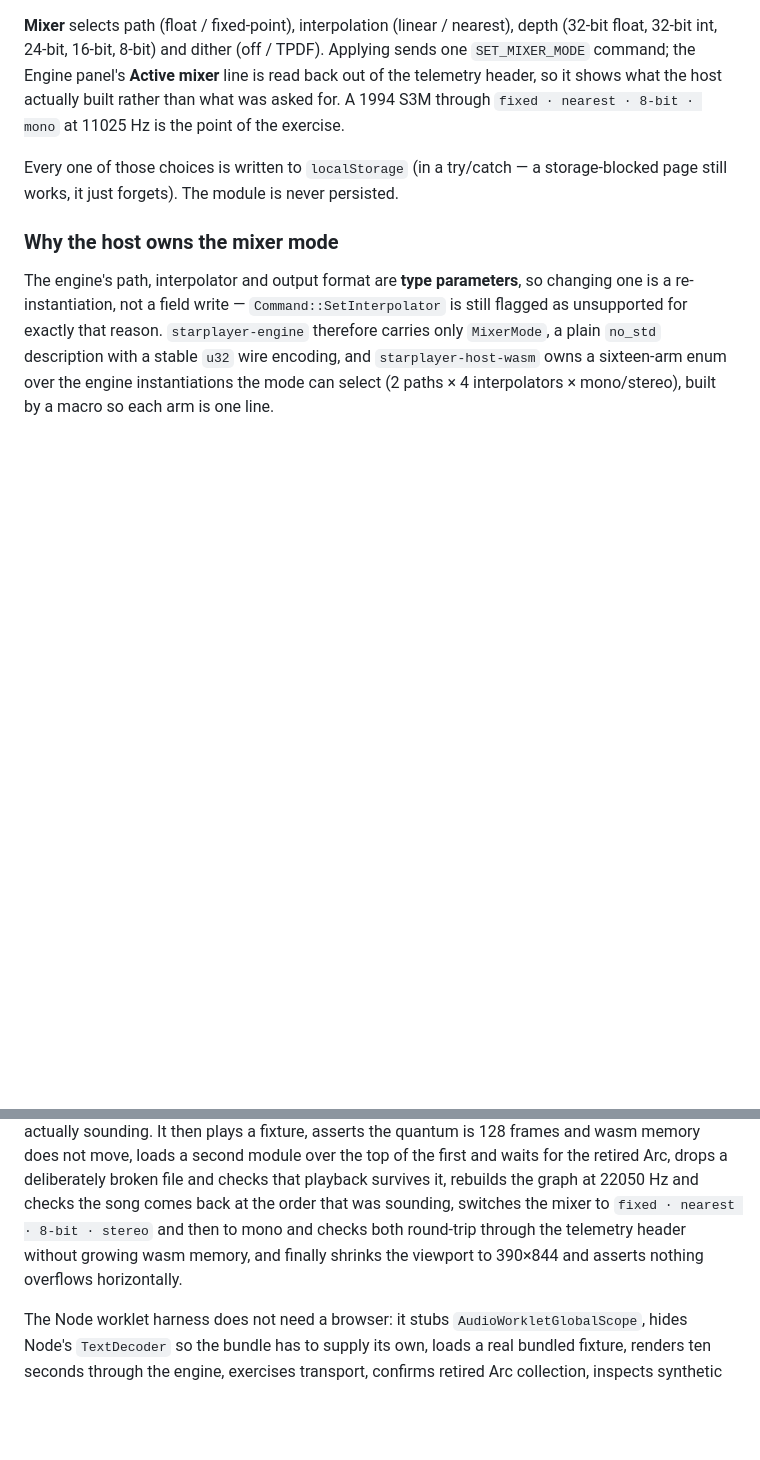
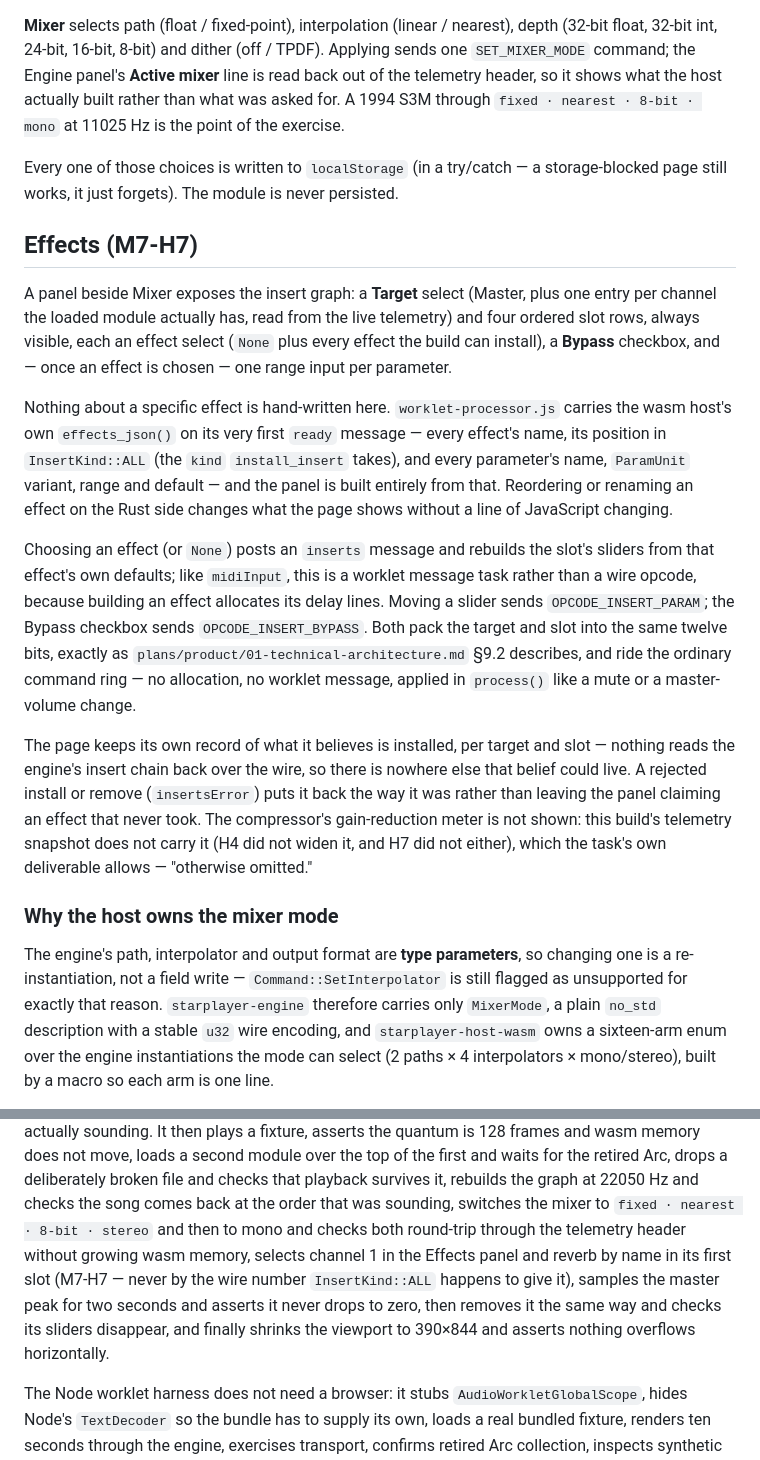
Before and after one commit to scottmcnab/starplayer, a Markdown page: apps/starplayer-web/README.md, 2 parts joined by grey strips. Rendered like a GitHub page; blank space fills up the shorter version.

Commit message:
docs: apps/starplayer-web/README.md's Effects panel section

```diff
--- a/apps/starplayer-web/README.md
+++ b/apps/starplayer-web/README.md
@@ -167,6 +167,37 @@ exercise.
 Every one of those choices is written to `localStorage` (in a try/catch — a
 storage-blocked page still works, it just forgets). The module is never persisted.
 
+## Effects (M7-H7)
+
+A panel beside Mixer exposes the insert graph: a **Target** select (Master, plus one entry
+per channel the loaded module actually has, read from the live telemetry) and four ordered
+slot rows, always visible, each an effect select (`None` plus every effect the build can
+install), a **Bypass** checkbox, and — once an effect is chosen — one range input per
+parameter.
+
+Nothing about a specific effect is hand-written here. `worklet-processor.js` carries the
+wasm host's own `effects_json()` on its very first `ready` message — every effect's name,
+its position in `InsertKind::ALL` (the `kind` `install_insert` takes), and every
+parameter's name, `ParamUnit` variant, range and default — and the panel is built entirely
+from that. Reordering or renaming an effect on the Rust side changes what the page shows
+without a line of JavaScript changing.
+
+Choosing an effect (or `None`) posts an `inserts` message and rebuilds the slot's sliders
+from that effect's own defaults; like `midiInput`, this is a worklet message task rather
+than a wire opcode, because building an effect allocates its delay lines. Moving a slider
+sends `OPCODE_INSERT_PARAM`; the Bypass checkbox sends `OPCODE_INSERT_BYPASS`. Both pack
+the target and slot into the same twelve bits, exactly as `plans/product/01-technical-architecture.md`
+§9.2 describes, and ride the ordinary command ring — no allocation, no worklet message,
+applied in `process()` like a mute or a master-volume change.
+
+The page keeps its own record of what it believes is installed, per target and slot —
+nothing reads the engine's insert chain back over the wire, so there is nowhere else that
+belief could live. A rejected install or remove (`insertsError`) puts it back the way it
+was rather than leaving the panel claiming an effect that never took. The compressor's
+gain-reduction meter is not shown: this build's telemetry snapshot does not carry it (H4
+did not widen it, and H7 did not either), which the task's own deliverable allows —
+"otherwise omitted."
+
 ### Why the host owns the mixer mode
 
 The engine's path, interpolator and output format are **type parameters**, so changing one
@@ -257,8 +288,11 @@ not move, loads a second module over the top of the first and waits for the reti
 drops a deliberately broken file and checks that playback survives it, rebuilds the graph
 at 22050 Hz and checks the song comes back at the order that was sounding, switches the
 mixer to `fixed · nearest · 8-bit · stereo` and then to mono and checks both round-trip
-through the telemetry header without growing wasm memory, and finally shrinks the viewport
-to 390×844 and asserts nothing overflows horizontally.
+through the telemetry header without growing wasm memory, selects channel 1 in the Effects
+panel and reverb by name in its first slot (M7-H7 — never by the wire number
+`InsertKind::ALL` happens to give it), samples the master peak for two seconds and asserts
+it never drops to zero, then removes it the same way and checks its sliders disappear, and
+finally shrinks the viewport to 390×844 and asserts nothing overflows horizontally.
 
 The Node worklet harness does not need a browser: it stubs `AudioWorkletGlobalScope`,
 hides Node's `TextDecoder` so the bundle has to supply its own, loads a real bundled
```
